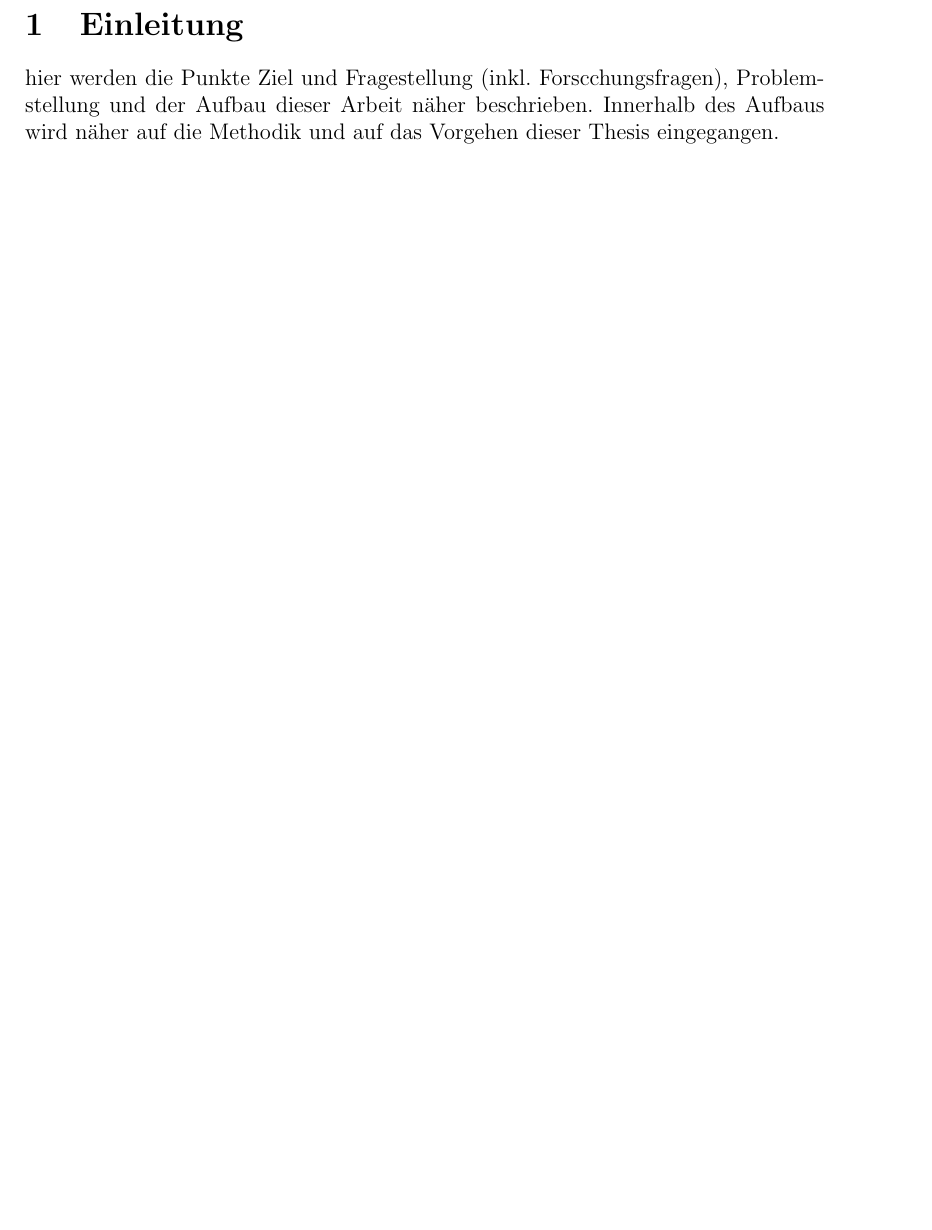
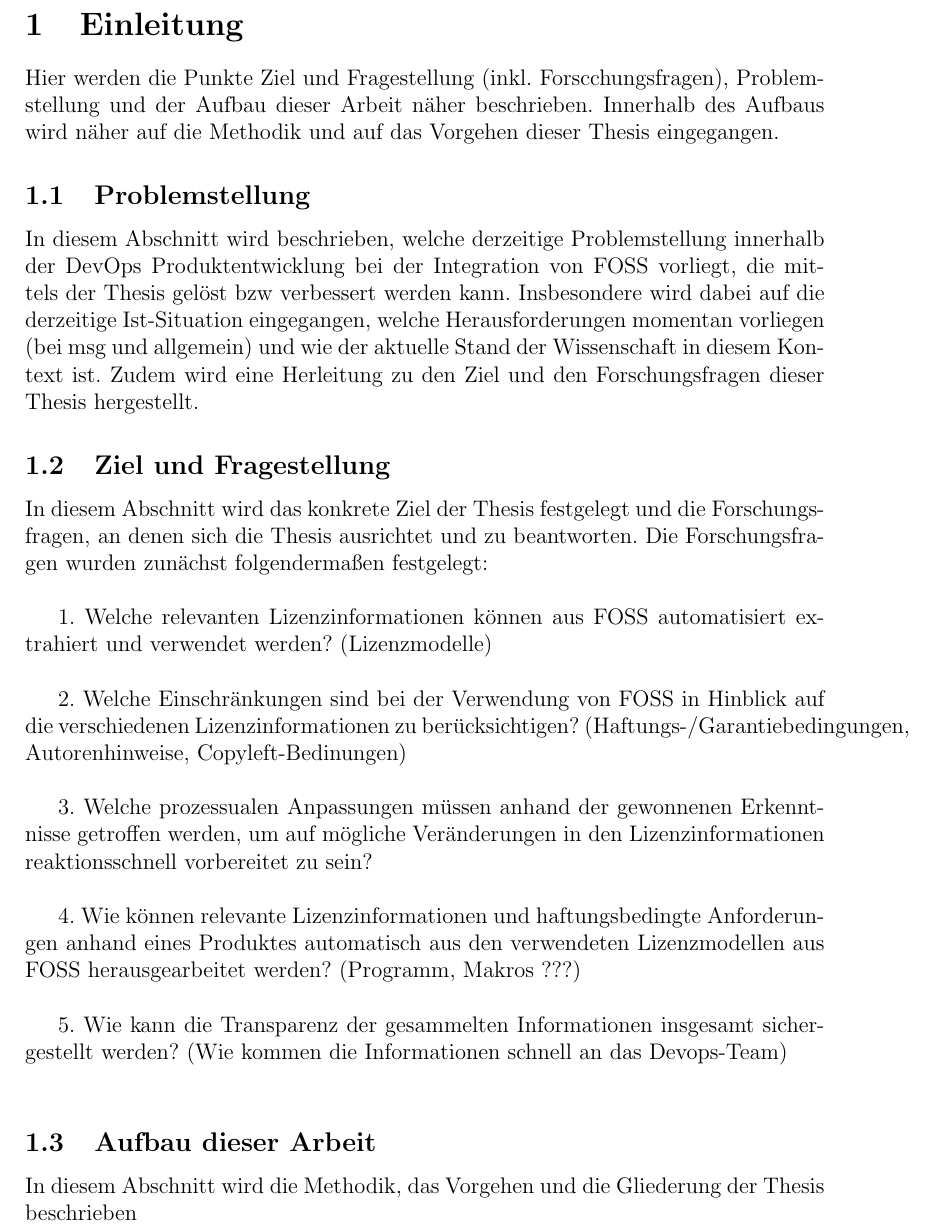
Before and after one commit to claudia231990/Thesis, a LaTeX thesis (MasterThesis_CA.tex, which reads AufbaudieserArbeit.tex, Einleitung.tex, Problemstellung.tex): part of page 3 of 3 before the commit and part of page 3 of 4 after it, cut so that both start at the same text, the shorter picture padded with empty space. Compiled offline with pdfLaTeX.

Commit message:
Gliederung wurde aktualisiert

```diff
--- /dev/null
+++ b/AufbaudieserArbeit.tex
@@ -0,0 +1 @@
+In diesem Abschnitt wird die Methodik, das Vorgehen und die Gliederung der Thesis beschrieben
--- a/Einleitung.tex
+++ b/Einleitung.tex
@@ -1 +1 @@
-hier werden die Punkte Ziel und Fragestellung (inkl. Forscchungsfragen), Problemstellung und der Aufbau dieser Arbeit näher beschrieben. Innerhalb des Aufbaus wird näher auf die Methodik und auf das Vorgehen dieser Thesis eingegangen.
+Hier werden die Punkte Ziel und Fragestellung (inkl. Forscchungsfragen), Problemstellung und der Aufbau dieser Arbeit näher beschrieben. Innerhalb des Aufbaus wird näher auf die Methodik und auf das Vorgehen dieser Thesis eingegangen.
--- a/MasterThesis_CA.tex
+++ b/MasterThesis_CA.tex
@@ -22,8 +22,19 @@ tmargin={2.5cm},bmargin = {2.5cm}]{geometry}
 
 \section{Einleitung}
 
+\input{Einleitung.tex}
 
-\input{Einleitung.tex}
+\subsection{Problemstellung}
+
+\input{Problemstellung.tex}
+
+\subsection{Ziel und Fragestellung}
+
+\input{ZielundFragestellung.tex}
+
+\subsection{Aufbau dieser Arbeit}
+
+\input{AufbaudieserArbeit.tex}
 
 \section{Fachlicher Rahmen}
 
--- /dev/null
+++ b/Problemstellung.tex
@@ -0,0 +1,2 @@
+In diesem Abschnitt wird beschrieben, welche derzeitige Problemstellung innerhalb der DevOps Produktentwicklung bei der Integration von FOSS vorliegt, die mittels der Thesis gelöst bzw verbessert werden kann. Insbesondere wird dabei auf die derzeitige Ist-Situation eingegangen, welche Herausforderungen momentan vorliegen (bei msg und allgemein) und wie der aktuelle Stand der Wissenschaft in diesem Kontext ist.
+Zudem wird eine Herleitung zu den Ziel und den Forschungsfragen dieser Thesis hergestellt.
--- /dev/null
+++ b/ZielundFragestellung.tex
@@ -0,0 +1,16 @@
+In diesem Abschnitt wird das konkrete Ziel der Thesis festgelegt und die Forschungsfragen, an denen sich die Thesis ausrichtet und zu beantworten. Die Forschungsfragen wurden zunächst folgendermaßen festgelegt: \\
+
+
+1. Welche relevanten Lizenzinformationen können aus FOSS automatisiert extrahiert und verwendet werden? (Lizenzmodelle)\\
+
+
+2. Welche Einschränkungen sind bei der Verwendung von FOSS in Hinblick auf die verschiedenen Lizenzinformationen zu berücksichtigen? (Haftungs-/Garantiebedingungen, Autorenhinweise, Copyleft-Bedinungen)\\
+
+
+3. Welche prozessualen Anpassungen müssen anhand der gewonnenen Erkenntnisse getroffen werden, um auf mögliche Veränderungen in den Lizenzinformationen reaktionsschnell vorbereitet zu sein?\\
+
+
+4. Wie können relevante Lizenzinformationen und haftungsbedingte Anforderungen anhand eines Produktes automatisch aus den verwendeten Lizenzmodellen aus FOSS herausgearbeitet werden? (Programm, Makros ???)\\
+
+
+5. Wie kann die Transparenz der gesammelten Informationen insgesamt sichergestellt werden? (Wie kommen die Informationen schnell an das Devops-Team)\\
```
Also changed, not shown: ProofofConcept.tex (+1 -1 lines), MasterThesis_CA.tex (3 more changed lines).
